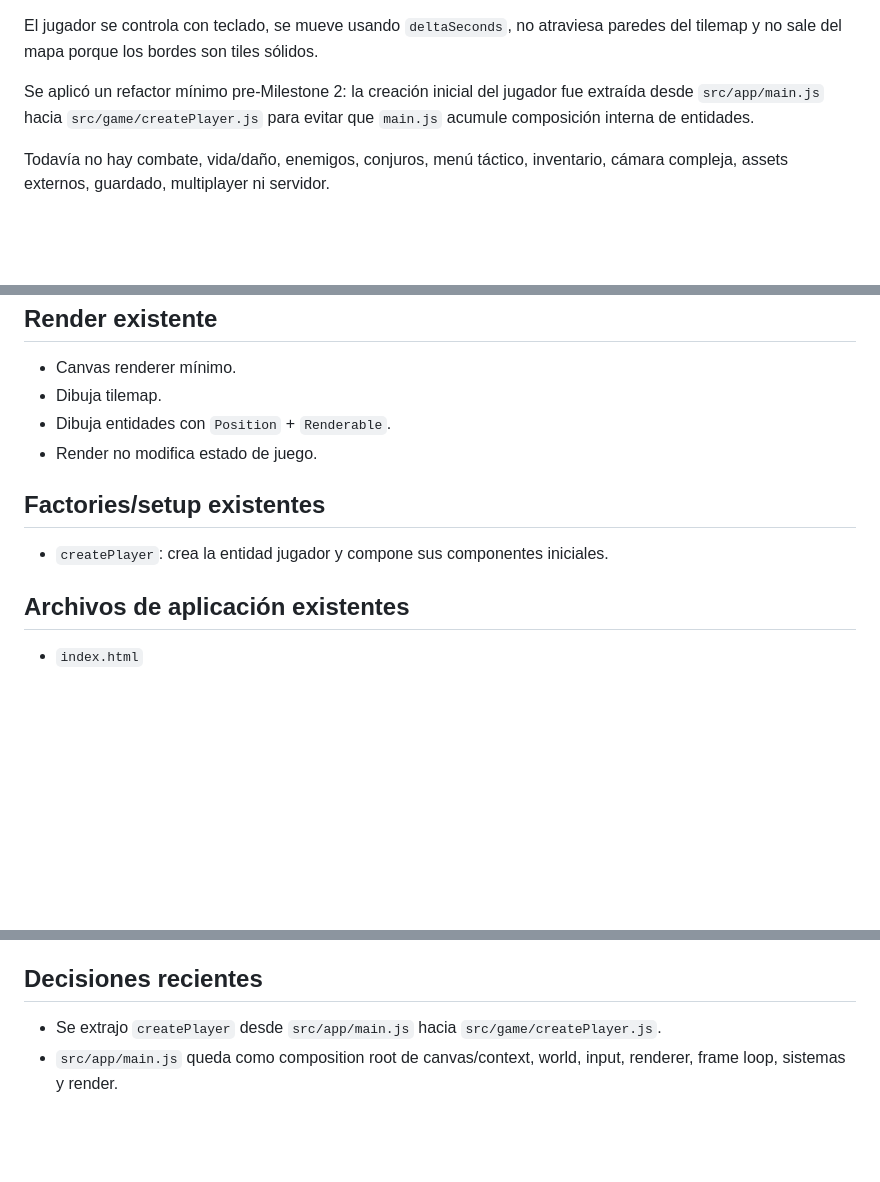
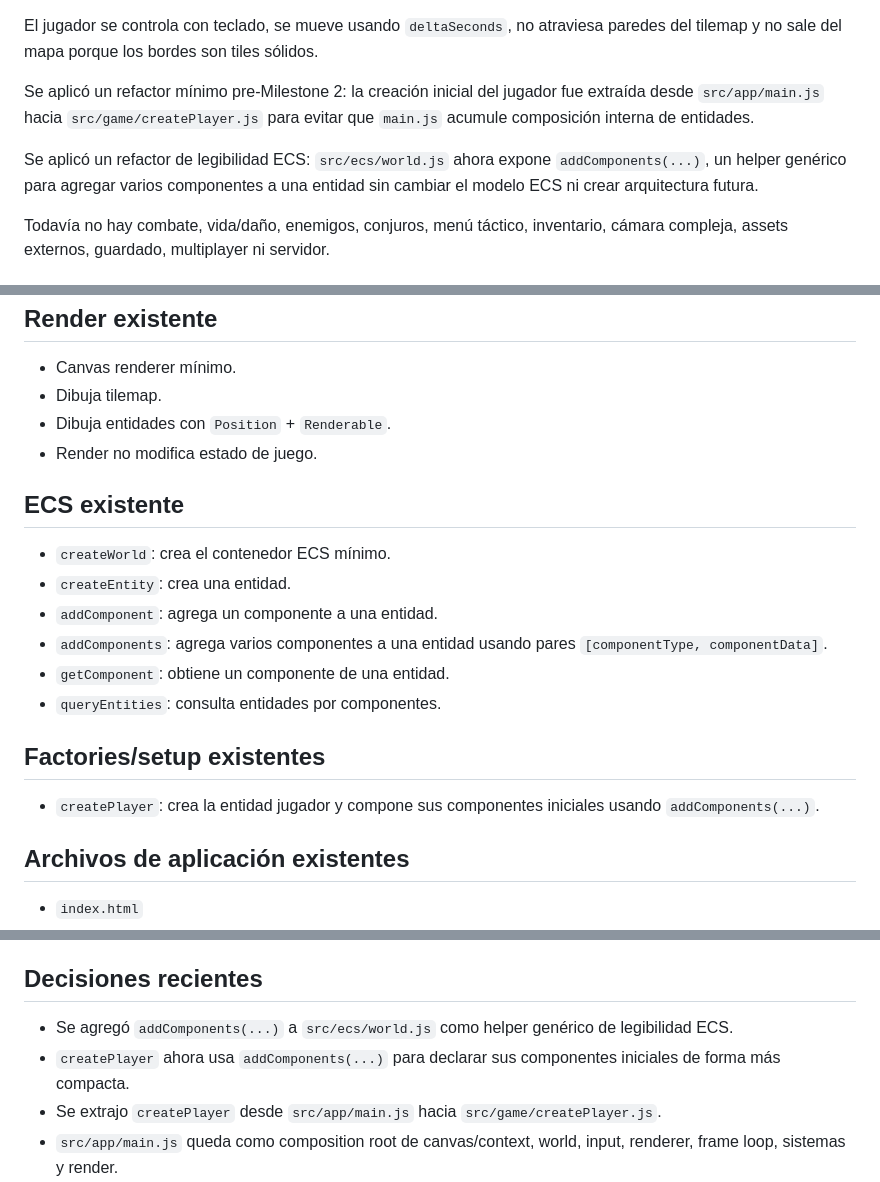
Before and after one commit to WalterDevIn/wini-s-dungeon, a Markdown page: PROJECT_STATE.md, 3 parts joined by grey strips. GitHub-like rendering; blank space fills up the shorter version.

Commit message:
refactor: improve ecs component composition readability

```diff
--- a/PROJECT_STATE.md
+++ b/PROJECT_STATE.md
@@ -13,6 +13,8 @@ El proyecto tiene una aplicación mínima que abre en navegador, carga un canvas
 El jugador se controla con teclado, se mueve usando `deltaSeconds`, no atraviesa paredes del tilemap y no sale del mapa porque los bordes son tiles sólidos.
 
 Se aplicó un refactor mínimo pre-Milestone 2: la creación inicial del jugador fue extraída desde `src/app/main.js` hacia `src/game/createPlayer.js` para evitar que `main.js` acumule composición interna de entidades.
+
+Se aplicó un refactor de legibilidad ECS: `src/ecs/world.js` ahora expone `addComponents(...)`, un helper genérico para agregar varios componentes a una entidad sin cambiar el modelo ECS ni crear arquitectura futura.
 
 Todavía no hay combate, vida/daño, enemigos, conjuros, menú táctico, inventario, cámara compleja, assets externos, guardado, multiplayer ni servidor.
 
@@ -60,9 +62,18 @@ Ninguno.
 - Dibuja entidades con `Position` + `Renderable`.
 - Render no modifica estado de juego.
 
+## ECS existente
+
+- `createWorld`: crea el contenedor ECS mínimo.
+- `createEntity`: crea una entidad.
+- `addComponent`: agrega un componente a una entidad.
+- `addComponents`: agrega varios componentes a una entidad usando pares `[componentType, componentData]`.
+- `getComponent`: obtiene un componente de una entidad.
+- `queryEntities`: consulta entidades por componentes.
+
 ## Factories/setup existentes
 
-- `createPlayer`: crea la entidad jugador y compone sus componentes iniciales.
+- `createPlayer`: crea la entidad jugador y compone sus componentes iniciales usando `addComponents(...)`.
 
 ## Archivos de aplicación existentes
 
@@ -102,6 +113,8 @@ Crear:
 
 ## Decisiones recientes
 
+- Se agregó `addComponents(...)` a `src/ecs/world.js` como helper genérico de legibilidad ECS.
+- `createPlayer` ahora usa `addComponents(...)` para declarar sus componentes iniciales de forma más compacta.
 - Se extrajo `createPlayer` desde `src/app/main.js` hacia `src/game/createPlayer.js`.
 - `src/app/main.js` queda como composition root de canvas/context, world, input, renderer, frame loop, sistemas y render.
 - Milestone 1 introdujo ECS mínimo.
```
